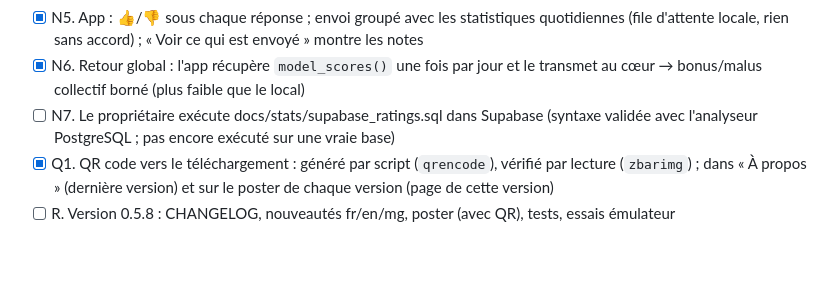
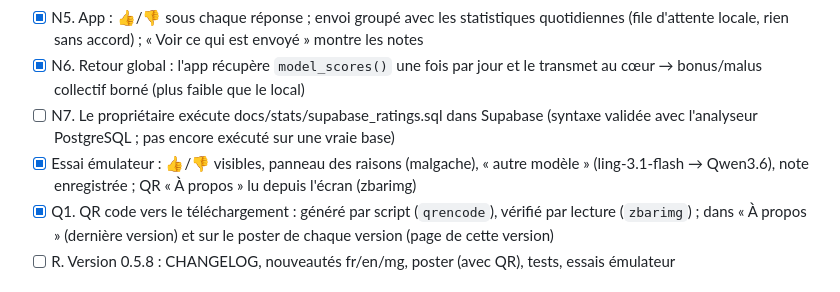
Before and after one commit to justtsoa-cloud/projia, a Markdown page: TASKS.md, the part around the change. GitHub-like rendering; blank space fills up the shorter version.

Commit message:
TASKS : essais émulateur des notes et du QR
Co-Authored-By: Claude Opus 5.5 <noreply@anthropic.com>

```diff
--- a/TASKS.md
+++ b/TASKS.md
@@ -323,6 +323,7 @@ Principe : rien de ce qui est écrit ne quitte l'appareil ; seule la note (modè
 - [x] N5. App : 👍/👎 sous chaque réponse ; envoi groupé avec les statistiques quotidiennes (file d'attente locale, rien sans accord) ; « Voir ce qui est envoyé » montre les notes
 - [x] N6. Retour global : l'app récupère `model_scores()` une fois par jour et le transmet au cœur → bonus/malus collectif borné (plus faible que le local)
 - [ ] N7. Le propriétaire exécute docs/stats/supabase_ratings.sql dans Supabase (syntaxe validée avec l'analyseur PostgreSQL ; pas encore exécuté sur une vraie base)
+- [x] Essai émulateur : 👍/👎 visibles, panneau des raisons (malgache), « autre modèle » (ling-3.1-flash → Qwen3.6), note enregistrée ; QR « À propos » lu depuis l'écran (zbarimg)
 - [x] Q1. QR code vers le téléchargement : généré par script (`qrencode`), vérifié par lecture (`zbarimg`) ; dans « À propos » (dernière version) et sur le poster de chaque version (page de cette version)
 - [ ] R. Version 0.5.8 : CHANGELOG, nouveautés fr/en/mg, poster (avec QR), tests, essais émulateur
 
```
